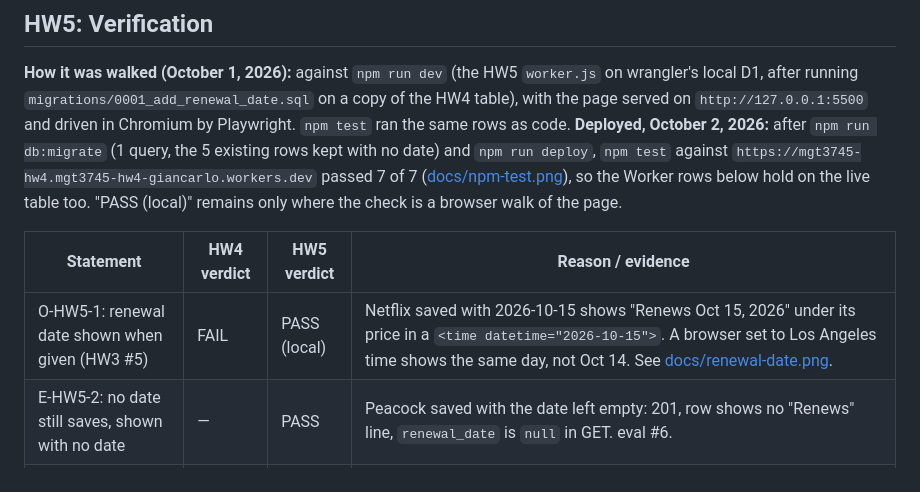
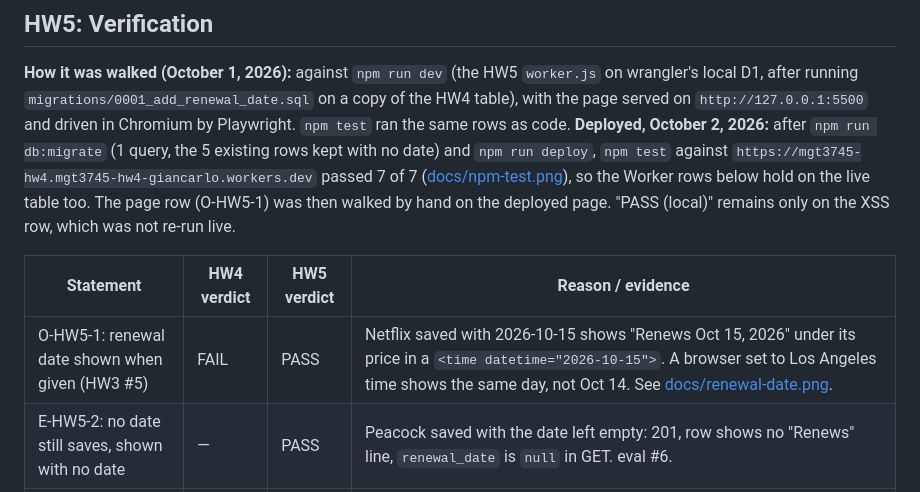
Before and after one commit to GiancarloMartinez-Saldana/mgt3745-hw5, a Markdown page: context/FEATURES.md, the part around the change. Rendered like a GitHub page.

```diff
--- a/context/FEATURES.md
+++ b/context/FEATURES.md
@@ -155,12 +155,13 @@ page served on `http://127.0.0.1:5500` and driven in Chromium by Playwright.
 `npm run deploy`, `npm test` against
 `https://mgt3745-hw4.mgt3745-hw4-giancarlo.workers.dev` passed 7 of 7
 ([docs/npm-test.png](../docs/npm-test.png)), so the Worker rows below hold on
-the live table too. "PASS (local)" remains only where the check is a browser
-walk of the page.
+the live table too. The page row (O-HW5-1) was then walked by hand on the
+deployed page. "PASS (local)" remains only on the XSS row, which was not
+re-run live.
 
 | Statement | HW4 verdict | HW5 verdict | Reason / evidence |
 |---|---|---|---|
-| O-HW5-1: renewal date shown when given (HW3 #5) | FAIL | PASS (local) | Netflix saved with 2026-10-15 shows "Renews Oct 15, 2026" under its price in a `<time datetime="2026-10-15">`. A browser set to Los Angeles time shows the same day, not Oct 14. See [docs/renewal-date.png](../docs/renewal-date.png). |
+| O-HW5-1: renewal date shown when given (HW3 #5) | FAIL | PASS | Netflix saved with 2026-10-15 shows "Renews Oct 15, 2026" under its price in a `<time datetime="2026-10-15">`. A browser set to Los Angeles time shows the same day, not Oct 14. See [docs/renewal-date.png](../docs/renewal-date.png). | **Deployed, October 2:** I saved "Test", $1, with a renewal date on the live page; "Renews …" showed under it and was still there after a reload; then I deleted it.
 | E-HW5-2: no date still saves, shown with no date | — | PASS | Peacock saved with the date left empty: 201, row shows no "Renews" line, `renewal_date` is `null` in GET. eval #6. |
 | U-HW5-3: bad date rejected with a reason | — | PASS | `2026-02-30`, `10/15/2026`, `2026-13-01` and the number `20261015` each return `400 renewal date must be a real date in YYYY-MM-DD form`, nothing stored (eval #7). A forced bad date on the page showed "Could not save: renewal date must be… Your entry is still here." and kept the typed name. |
 | S-HW5-4: date stored on the server | — | PASS | A fresh browser context (no site data) shows all three renewal dates, because they come from GET, not the browser. eval #5. |
```
Also changed, not shown: README.md (+4 -4 lines).
